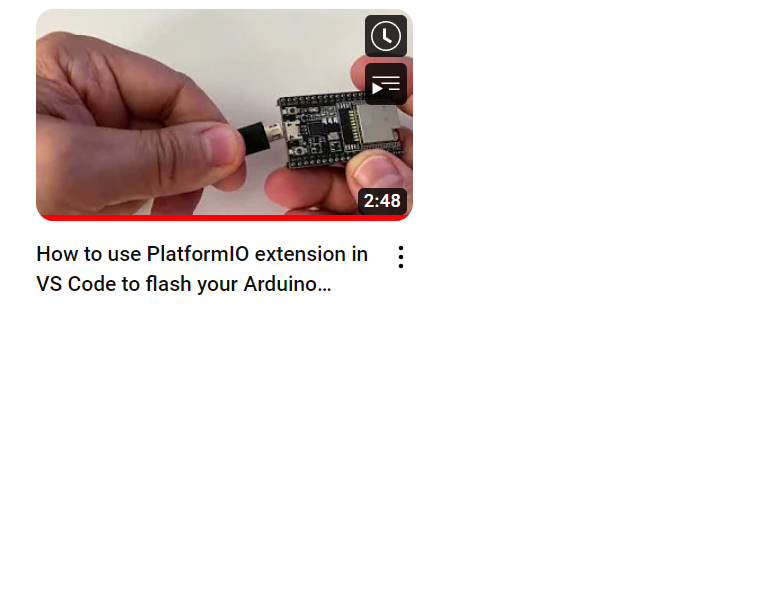
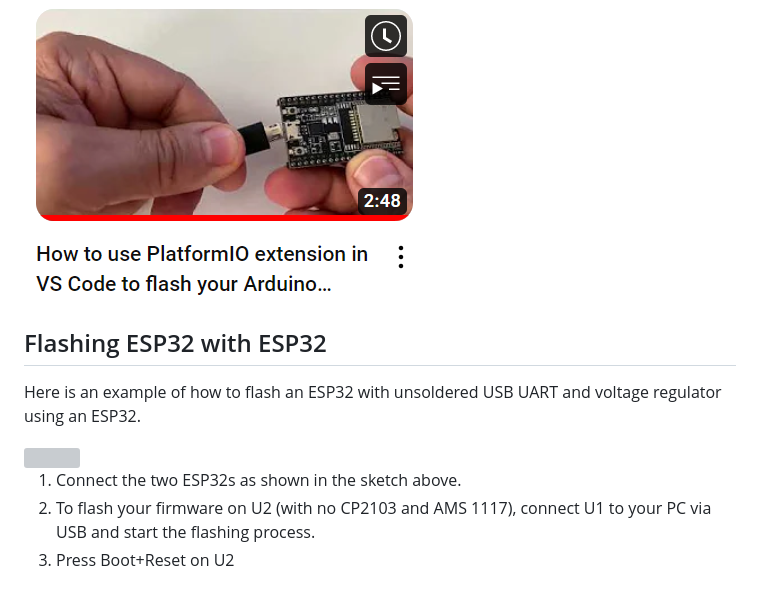
Before and after one commit to seizu/PetAlert, a Markdown page: README.md, the part around the change. Drawn GitHub-style; blank space fills up the shorter version; grey boxes are pictures that could not be loaded.

Commit message:
Update README.md
Flashing ESP32 with ESP32

```diff
--- a/README.md
+++ b/README.md
@@ -107,3 +107,13 @@ To compile the project perform the following steps:
 
 Video
 [![Video](./docs/YT01.PNG)](https://youtu.be/HXESxG6hbrs)
+
+Flashing ESP32 with ESP32
+-------------------------
+Here is an example of how to flash an ESP32 with unsoldered USB UART and voltage regulator using an ESP32.
+
+<img src="./docs/FlashESPwithESP.svg"/>
+
+1) Connect the two ESP32s as shown in the sketch above.
+2) To flash your firmware on U2 (with no CP2103 and AMS 1117), connect U1 to your PC via USB and start the flashing process.
+3) Press Boot+Reset on U2
```
